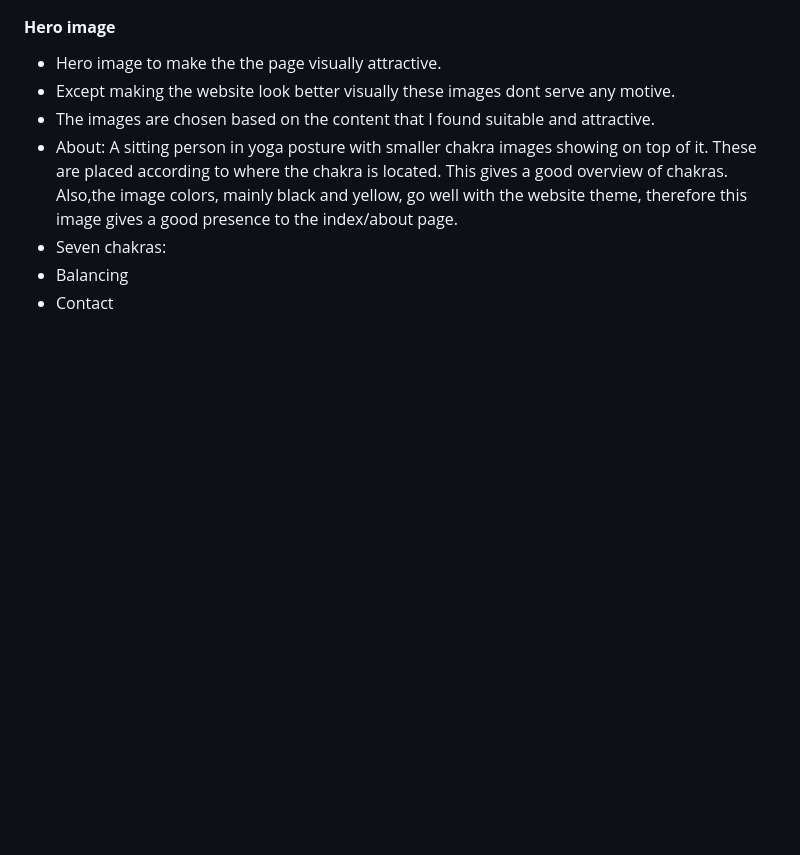
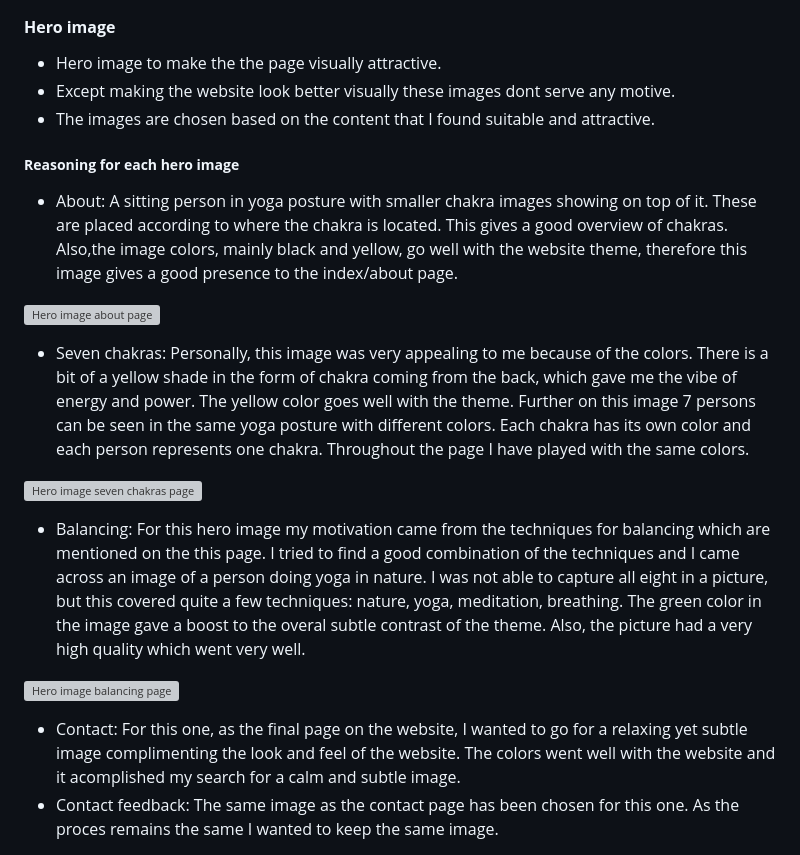
Before and after one commit to JSaprah/seven-healing-chakras, a Markdown page: README.md, the part around the change printed below. GitHub-like rendering; blank space fills up the shorter version; grey boxes are pictures that could not be loaded.

Commit message:
Add hero images reasoning to the reasoning file

```diff
--- a/README.md
+++ b/README.md
@@ -72,7 +72,21 @@ Each page consists of a header with three elements: a title, navigation and a he
 * Hero image to make the the page visually attractive.
 * Except making the website look better visually these images dont serve any motive.
 * The images are chosen based on the content that I found suitable and attractive.
+
+##### **Reasoning for each hero image**
 *   About: A sitting person in yoga posture with smaller chakra images showing on top of it. These are placed according to where the chakra is located. This gives a good overview of chakras. Also,the image colors, mainly black and yellow, go well with the website theme, therefore this image gives a good presence to the index/about page.
-*   Seven chakras:
-*   Balancing
-*   Contact
+
+![Hero image about page](docs/screenshots/hero-image-about.PNG)
+
+
+*   Seven chakras: Personally, this image was very appealing to me because of the colors. There is a bit of a yellow shade in the form of chakra coming from the back, which gave me the vibe of energy and power. The yellow color goes well with the theme. Further on this image 7 persons can be seen in the same yoga posture with different colors. Each chakra has its own color and each person represents one chakra. Throughout the page I have played with the same colors.
+
+![Hero image seven chakras page](docs/screenshots/hero-image-sevenchakras.PNG)
+
+*   Balancing: For this hero image my motivation came from the techniques for balancing which are mentioned on the this page. I tried to find a good combination of the techniques and I came across an image of a person doing yoga in nature. I was not able to capture all eight in a picture, but this covered quite a few techniques: nature, yoga, meditation, breathing. The green color in the image gave a boost to the overal subtle contrast of the theme. Also, the picture had a very high quality which went very well.
+
+![Hero image balancing page](docs/screenshots/hero-image-balancing.PNG)
+
+*   Contact: For this one, as the final page on the website, I wanted to go for a relaxing yet subtle image complimenting the look and feel of the website. The colors went well with the website and it acomplished my search for a calm and subtle image.
+*   Contact feedback: The same image as the contact page has been chosen for this one. As the proces remains the same I wanted to keep the same image.
+
```
Also changed, not shown: other parts of README.md (+1 -0 lines), docs/screenshots/footer-image.png (renamed from docs/screenshots/hero-image-footer.PNG), 4 other files.
